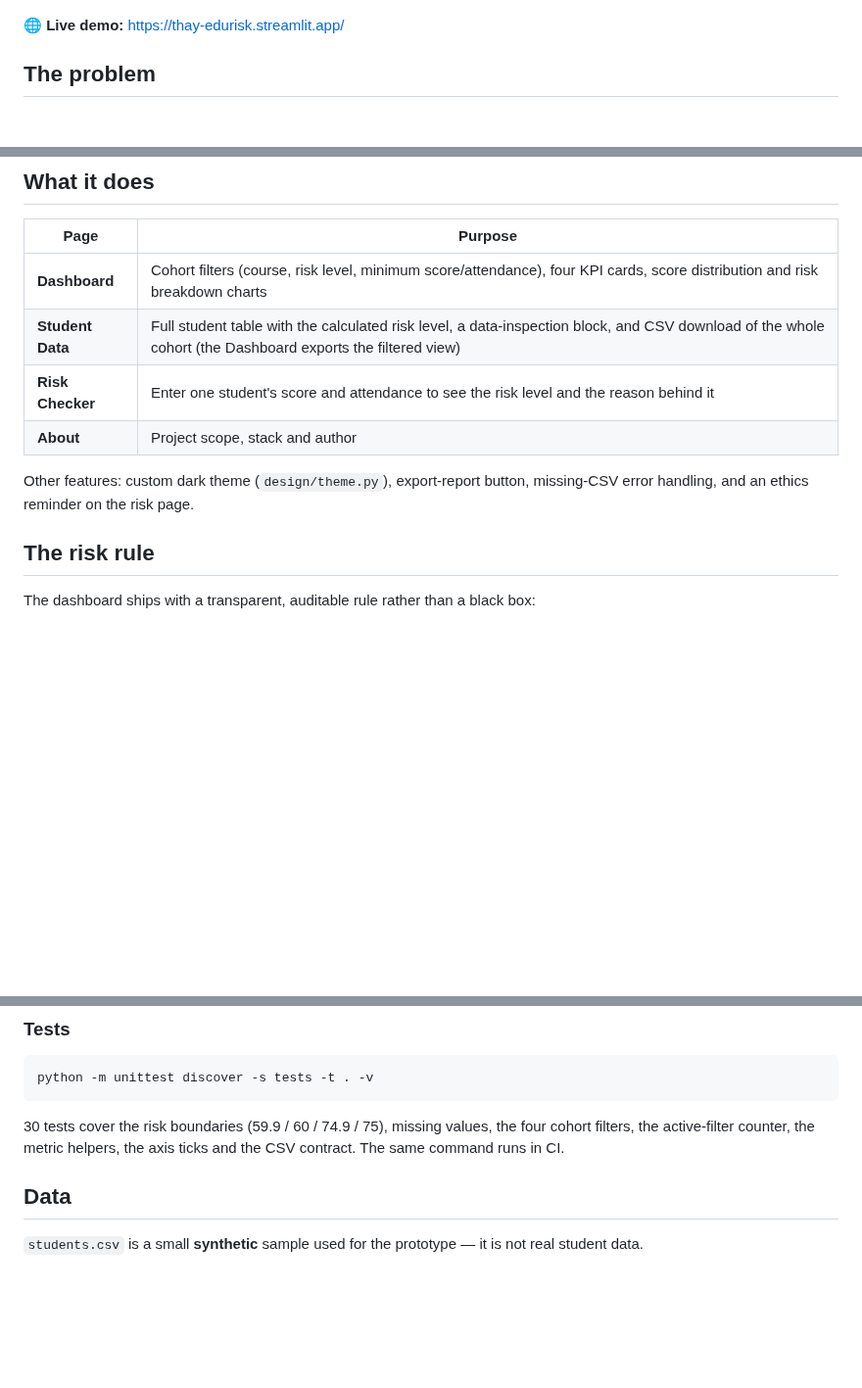
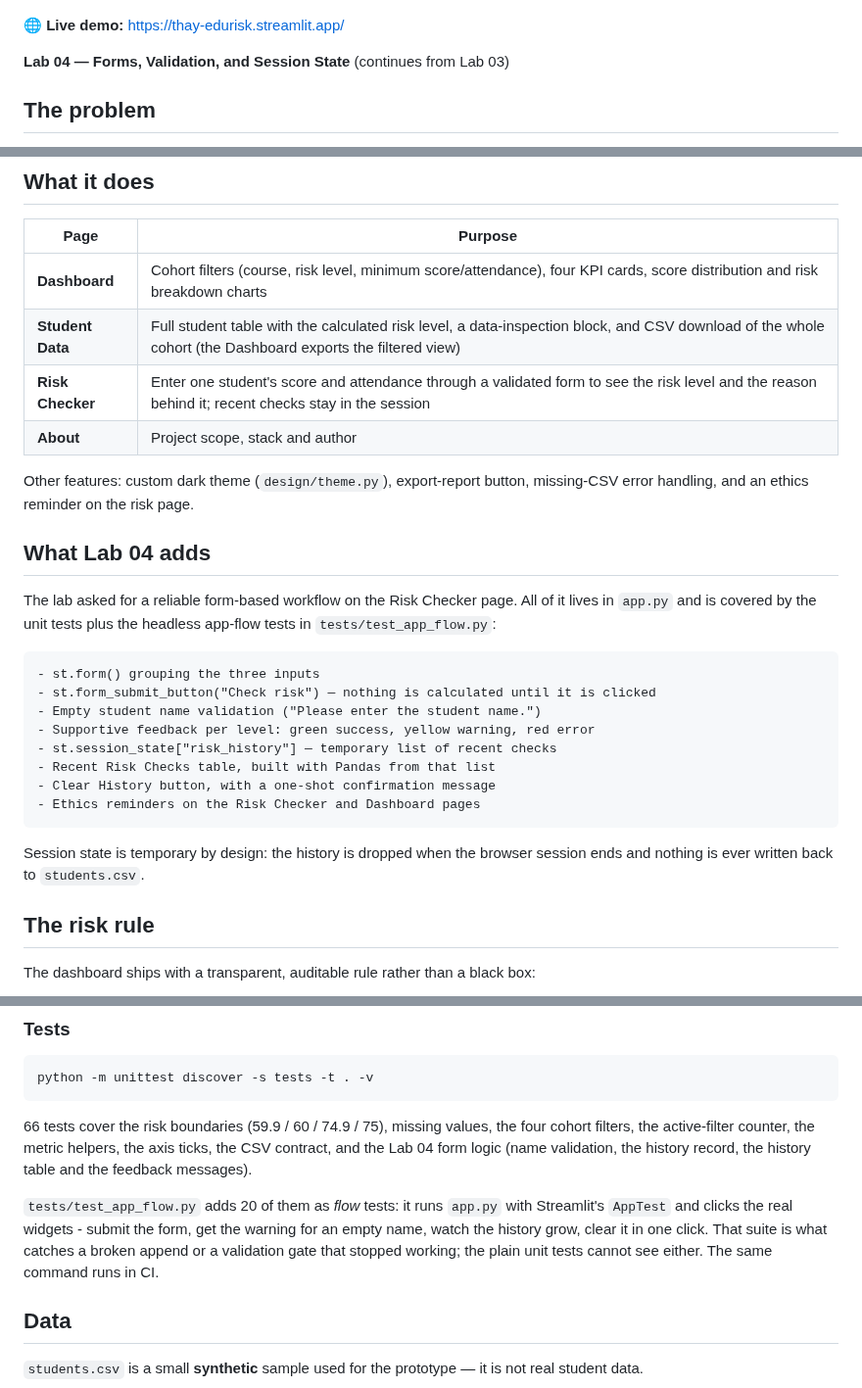
Before and after one commit to Thay32-Heng/EduRiskAnalysis, a Markdown page: README.md, 3 parts joined by grey strips. Shown at 98% size. Rendered like a GitHub page; blank space fills up the shorter version.

````diff
--- a/README.md
+++ b/README.md
@@ -7,6 +7,8 @@ support before the final exam, not after it.
 ![EduRisk Analytics dashboard](assets/dashboard.png)
 
 **🌐 Live demo:** https://thay-edurisk.streamlit.app/
+
+**Lab 04 — Forms, Validation, and Session State** (continues from Lab 03)
 
 ## The problem
 
@@ -21,11 +23,31 @@ result can be discussed with the student instead of silently acted on.
 |---|---|
 | **Dashboard** | Cohort filters (course, risk level, minimum score/attendance), four KPI cards, score distribution and risk breakdown charts |
 | **Student Data** | Full student table with the calculated risk level, a data-inspection block, and CSV download of the whole cohort (the Dashboard exports the filtered view) |
-| **Risk Checker** | Enter one student's score and attendance to see the risk level and the reason behind it |
+| **Risk Checker** | Enter one student's score and attendance through a validated form to see the risk level and the reason behind it; recent checks stay in the session |
 | **About** | Project scope, stack and author |
 
 Other features: custom dark theme (`design/theme.py`), export-report button,
 missing-CSV error handling, and an ethics reminder on the risk page.
+
+## What Lab 04 adds
+
+The lab asked for a reliable form-based workflow on the Risk Checker page. All of
+it lives in `app.py` and is covered by the unit tests plus the headless app-flow
+tests in `tests/test_app_flow.py`:
+
+```text
+- st.form() grouping the three inputs
+- st.form_submit_button("Check risk") — nothing is calculated until it is clicked
+- Empty student name validation ("Please enter the student name.")
+- Supportive feedback per level: green success, yellow warning, red error
+- st.session_state["risk_history"] — temporary list of recent checks
+- Recent Risk Checks table, built with Pandas from that list
+- Clear History button, with a one-shot confirmation message
+- Ethics reminders on the Risk Checker and Dashboard pages
+```
+
+Session state is temporary by design: the history is dropped when the browser
+session ends and nothing is ever written back to `students.csv`.
 
 ## The risk rule
 
@@ -90,9 +114,16 @@ The app opens at `http://localhost:8501`.
 python -m unittest discover -s tests -t . -v
 ```
 
-30 tests cover the risk boundaries (59.9 / 60 / 74.9 / 75), missing values,
+66 tests cover the risk boundaries (59.9 / 60 / 74.9 / 75), missing values,
 the four cohort filters, the active-filter counter, the metric helpers, the
-axis ticks and the CSV contract. The same command runs in CI.
+axis ticks, the CSV contract, and the Lab 04 form logic (name validation, the
+history record, the history table and the feedback messages).
+
+`tests/test_app_flow.py` adds 20 of them as *flow* tests: it runs `app.py` with
+Streamlit's `AppTest` and clicks the real widgets - submit the form, get the
+warning for an empty name, watch the history grow, clear it in one click. That
+suite is what catches a broken append or a validation gate that stopped working;
+the plain unit tests cannot see either. The same command runs in CI.
 
 ## Data
 
````
Also changed, not shown: other parts of README.md (+25 -2 lines), assets/risk-checker.png, 6 other files.
